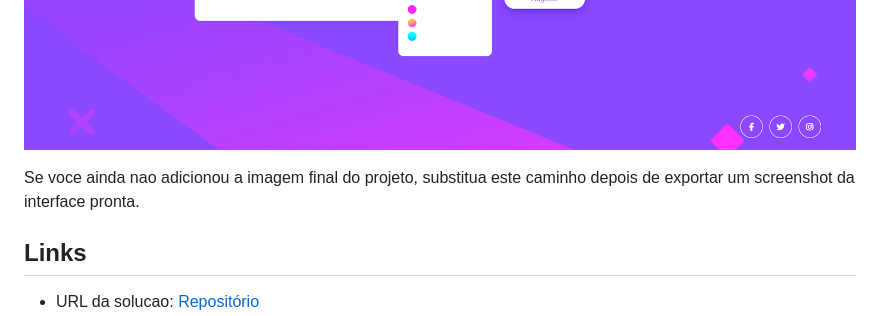
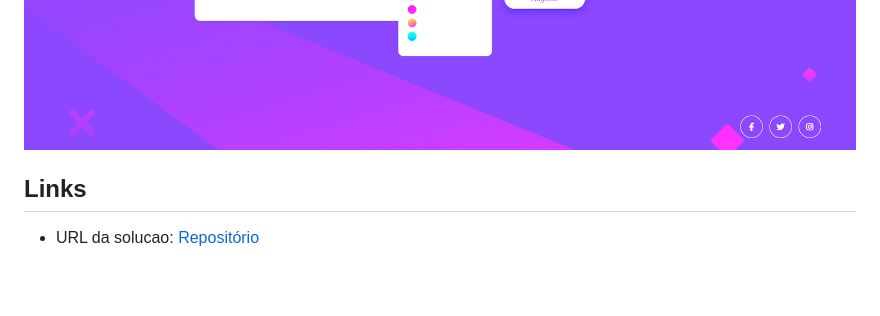
Before and after one commit to wellfefe/First-landing-page, a Markdown page: README.md, the part around the change. Drawn GitHub-style; blank space fills up the shorter version.

Commit message:
Remove image addition instruction from README
Removed instruction for adding final project image.

```diff
--- a/README.md
+++ b/README.md
@@ -34,8 +34,6 @@ Os usuarios devem ser capazes de:
 
 ![layout mobile](design/Screenshot_1.png)
 ![layout desktop](design/Screenshot_2.png)
-
-Se voce ainda nao adicionou a imagem final do projeto, substitua este caminho depois de exportar um screenshot da interface pronta.
 
 ## Links
 
```
